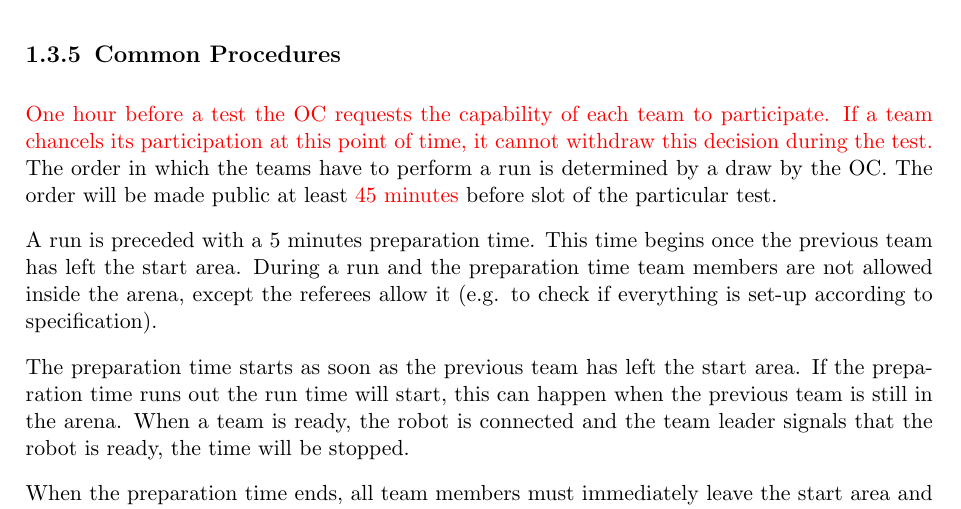
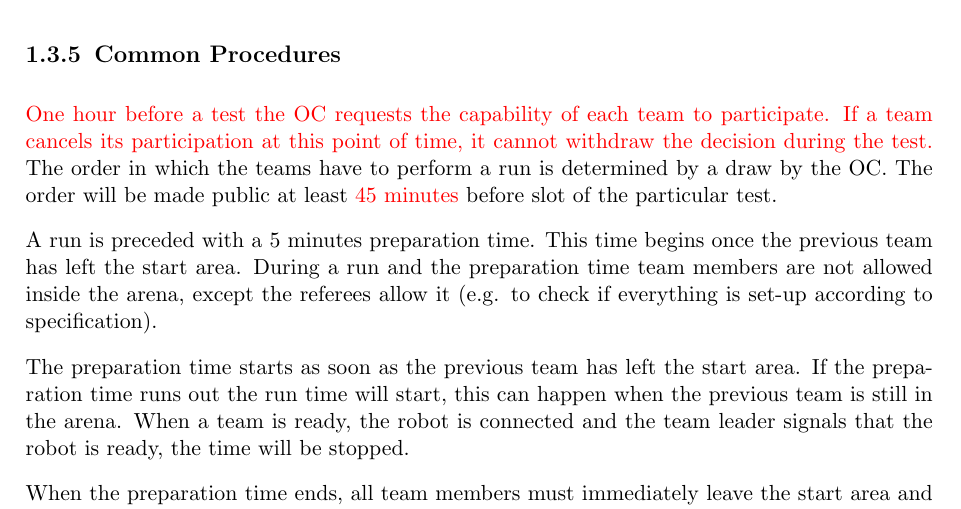
Before and after one commit to robocup-at-work/rulebook, a LaTeX book (Rulebook.tex, which reads general_rules/Organization_of_the_Competition.tex): part of page 11 of 33, cut so that both start at the same text. Compiled offline with pdfLaTeX.

Commit message:
Typo fixed

```diff
--- a/general_rules/Organization_of_the_Competition.tex
+++ b/general_rules/Organization_of_the_Competition.tex
@@ -69,8 +69,8 @@ Each test provides a set of so-called feature variations encoding the overall va
 
 \subsection{Common Procedures}
 \textcolor{red}{One hour before a test the OC requests the capability of
-each team to participate. If a team chancels its participation at this
-point of time, it cannot withdraw this decision during the test.}
+each team to participate. If a team cancels its participation at this
+point of time, it cannot withdraw the decision during the test.}
 The order in which the teams have to perform a run is determined by a draw by
 the OC. The order will be made public at least \textcolor{red}{45 minutes} before slot of the
 particular test.
```
